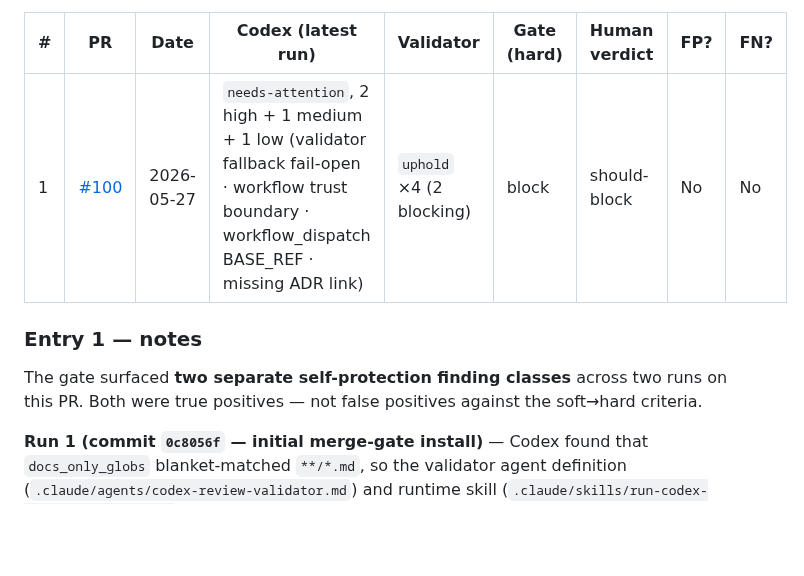
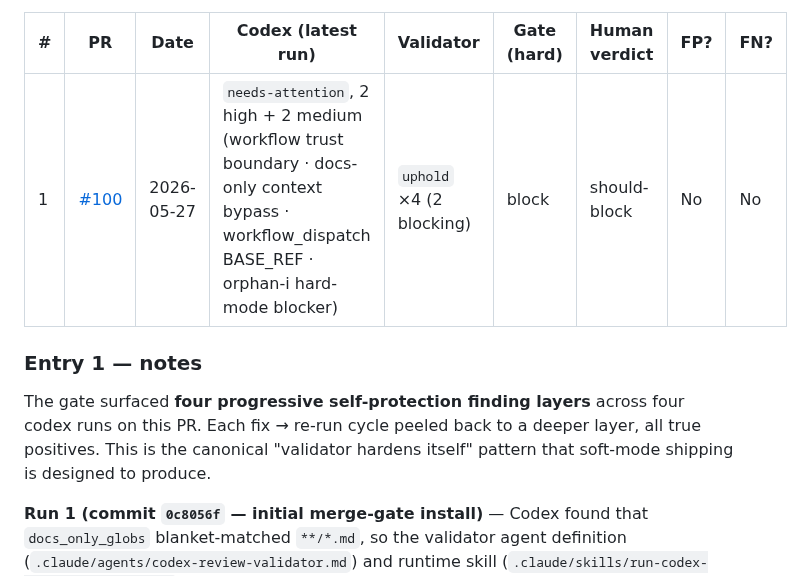
Before and after one commit to lim010111/autocolor-calendar, a Markdown page: .scratch/merge-gate-soft-mode-data.md, the part around one of its changes. Rendered like a GitHub page; blank space fills up the shorter version.

```diff
--- a/.scratch/merge-gate-soft-mode-data.md
+++ b/.scratch/merge-gate-soft-mode-data.md
@@ -33,13 +33,14 @@ under the entry's narrative block.
 
 | # | PR | Date | Codex (latest run) | Validator | Gate (hard) | Human verdict | FP? | FN? |
 |---|---|---|---|---|---|---|---|---|
-| 1 | [#100](https://github.com/lim010111/autocolor-calendar/pull/100) | 2026-05-27 | `needs-attention`, 2 high + 1 medium + 1 low (validator fallback fail-open · workflow trust boundary · workflow_dispatch BASE_REF · missing ADR link) | `uphold` ×4 (2 blocking) | block | should-block | No | No |
+| 1 | [#100](https://github.com/lim010111/autocolor-calendar/pull/100) | 2026-05-27 | `needs-attention`, 2 high + 2 medium (workflow trust boundary · docs-only context bypass · workflow_dispatch BASE_REF · orphan-i hard-mode blocker) | `uphold` ×4 (2 blocking) | block | should-block | No | No |
 
 ### Entry 1 — notes
 
-The gate surfaced **two separate self-protection finding classes** across
-two runs on this PR. Both were true positives — not false positives
-against the soft→hard criteria.
+The gate surfaced **four progressive self-protection finding layers** across
+four codex runs on this PR. Each fix → re-run cycle peeled back to a
+deeper layer, all true positives. This is the canonical "validator
+hardens itself" pattern that soft-mode shipping is designed to produce.
 
 **Run 1 (commit `0c8056f` — initial merge-gate install)** — Codex found
 that `docs_only_globs` blanket-matched `**/*.md`, so the validator agent
```
Also changed, not shown: other parts of .scratch/merge-gate-soft-mode-data.md (+64 -10 lines).
